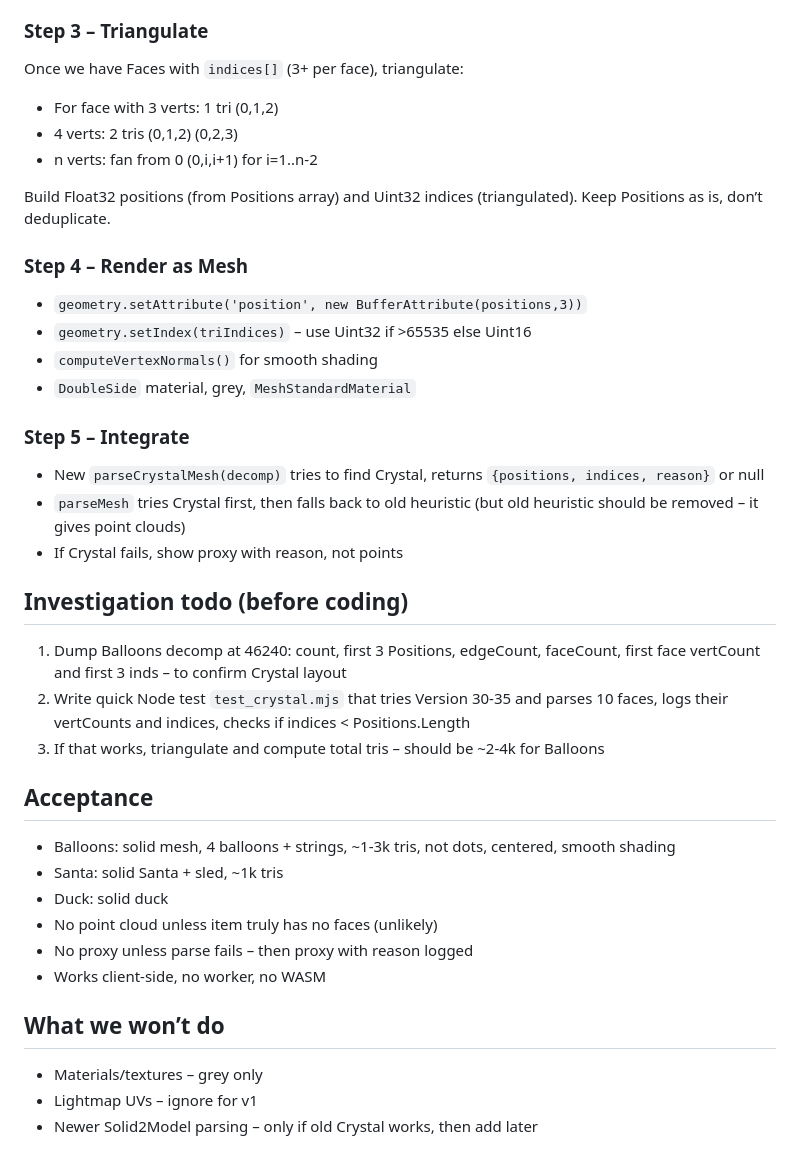
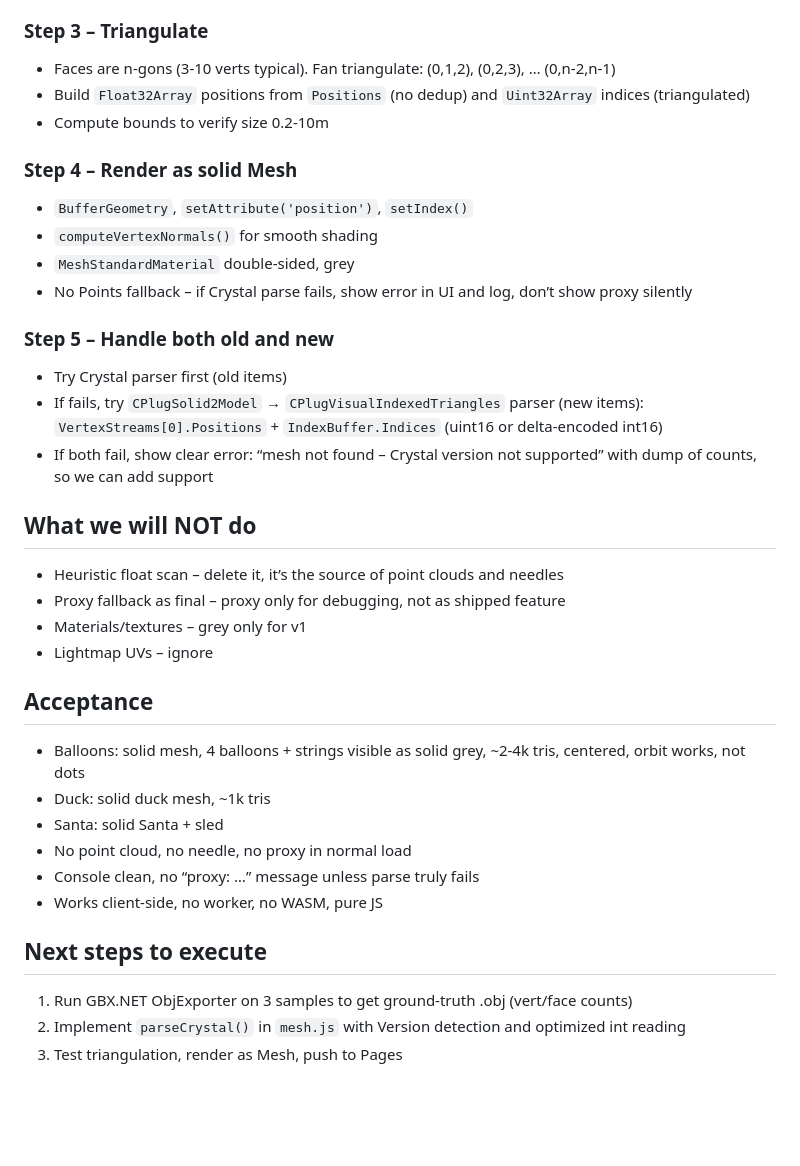
Before and after one commit to giuliojiang/itemgbxeasing, a Markdown page: PLAN_MESH_TRIANGLES.md, the part around one of its changes. Drawn GitHub-style; blank space fills up the shorter version.

```diff
--- a/PLAN_MESH_TRIANGLES.md
+++ b/PLAN_MESH_TRIANGLES.md
@@ -129,40 +89,35 @@ Simpler v1: assume Version 30-33 (common for old items). Then vertCount = int32,
 
 ### Step 3 – Triangulate
-Once we have Faces with `indices[]` (3+ per face), triangulate:
-- For face with 3 verts: 1 tri (0,1,2)
-- 4 verts: 2 tris (0,1,2) (0,2,3)
-- n verts: fan from 0 (0,i,i+1) for i=1..n-2
+- Faces are n-gons (3-10 verts typical). Fan triangulate: (0,1,2), (0,2,3), … (0,n-2,n-1)
+- Build `Float32Array` positions from `Positions` (no dedup) and `Uint32Array` indices (triangulated)
+- Compute bounds to verify size 0.2-10m
 
-Build Float32 positions (from Positions array) and Uint32 indices (triangulated). Keep Positions as is, don’t deduplicate.
+### Step 4 – Render as solid Mesh
+- `BufferGeometry`, `setAttribute('position')`, `setIndex()`
+- `computeVertexNormals()` for smooth shading
+- `MeshStandardMaterial` double-sided, grey
+- No Points fallback – if Crystal parse fails, show error in UI and log, don’t show proxy silently
 
-### Step 4 – Render as Mesh
-- `geometry.setAttribute('position', new BufferAttribute(positions,3))`
-- `geometry.setIndex(triIndices)` – use Uint32 if >65535 else Uint16
-- `computeVertexNormals()` for smooth shading
-- `DoubleSide` material, grey, `MeshStandardMaterial`
+### Step 5 – Handle both old and new
+- Try Crystal parser first (old items)
+- If fails, try `CPlugSolid2Model` → `CPlugVisualIndexedTriangles` parser (new items): `VertexStreams[0].Positions` + `IndexBuffer.Indices` (uint16 or delta-encoded int16)
+- If both fail, show clear error: “mesh not found – Crystal version not supported” with dump of counts, so we can add support
 
-### Step 5 – Integrate
-- New `parseCrystalMesh(decomp)` tries to find Crystal, returns `{positions, indices, reason}` or null
-- `parseMesh` tries Crystal first, then falls back to old heuristic (but old heuristic should be removed – it gives point clouds)
-- If Crystal fails, show proxy with reason, not points
-
-## Investigation todo (before coding)
-
-1. Dump Balloons decomp at 46240: count, first 3 Positions, edgeCount, faceCount, first face vertCount and first 3 inds – to confirm Crystal layout
-2. Write quick Node test `test_crystal.mjs` that tries Version 30-35 and parses 10 faces, logs their vertCounts and indices, checks if indices < Positions.Length
-3. If that works, triangulate and compute total tris – should be ~2-4k for Balloons
+## What we will NOT do
+- Heuristic float scan – delete it, it’s the source of point clouds and needles
+- Proxy fallback as final – proxy only for debugging, not as shipped feature
+- Materials/textures – grey only for v1
+- Lightmap UVs – ignore
 
 ## Acceptance
+- Balloons: solid mesh, 4 balloons + strings visible as solid grey, ~2-4k tris, centered, orbit works, not dots
+- Duck: solid duck mesh, ~1k tris
+- Santa: solid Santa + sled
+- No point cloud, no needle, no proxy in normal load
+- Console clean, no “proxy: …” message unless parse truly fails
+- Works client-side, no worker, no WASM, pure JS
 
-- Balloons: solid mesh, 4 balloons + strings, ~1-3k tris, not dots, centered, smooth shading
-- Santa: solid Santa + sled, ~1k tris
-- Duck: solid duck
-- No point cloud unless item truly has no faces (unlikely)
-- No proxy unless parse fails – then proxy with reason logged
-- Works client-side, no worker, no WASM
-
-## What we won’t do
-
-- Materials/textures – grey only
-- Lightmap UVs – ignore for v1
-- Newer Solid2Model parsing – only if old Crystal works, then add later
+## Next steps to execute
+1. Run GBX.NET ObjExporter on 3 samples to get ground-truth .obj (vert/face counts)
+2. Implement `parseCrystal()` in `mesh.js` with Version detection and optimized int reading
+3. Test triangulation, render as Mesh, push to Pages
```
Also changed, not shown: other parts of PLAN_MESH_TRIANGLES.md (+63 -103 lines).
